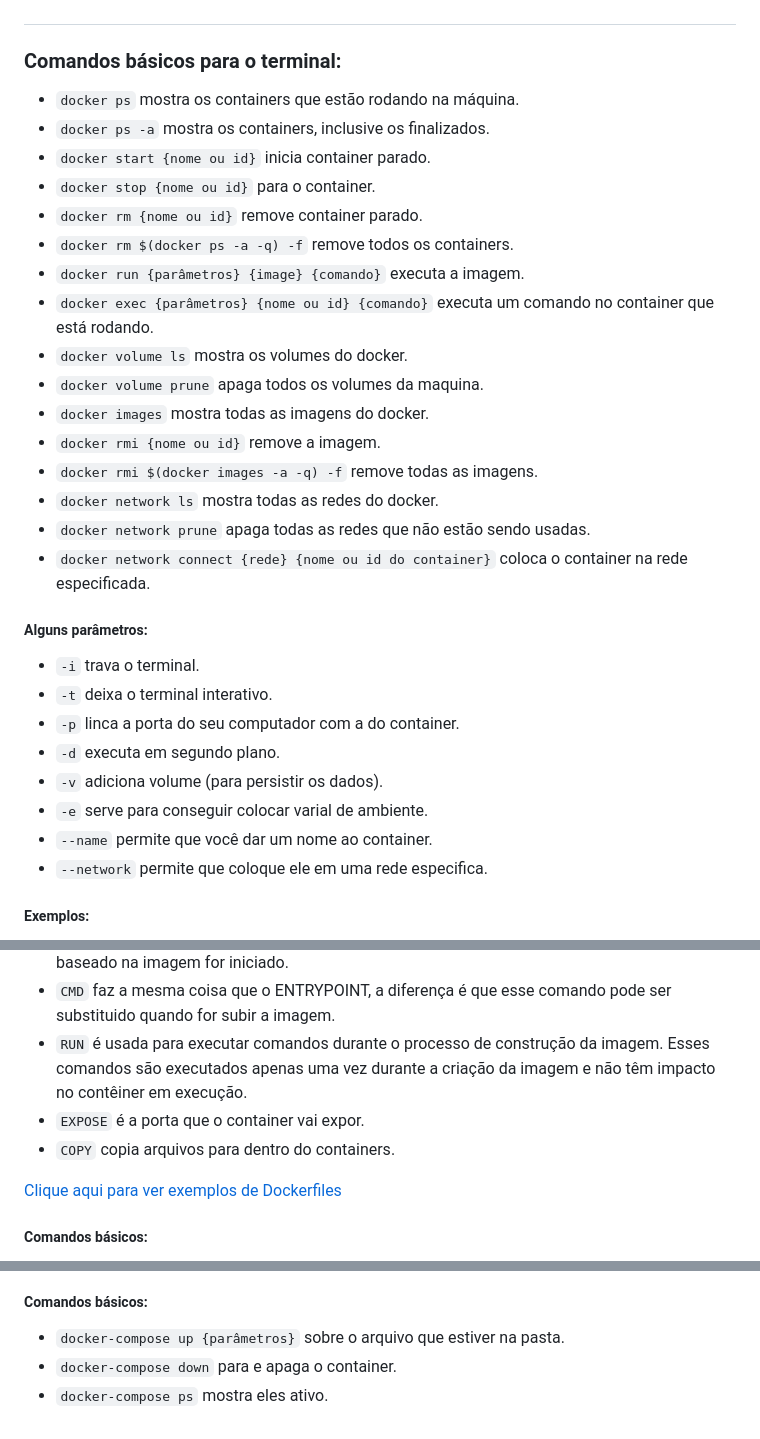
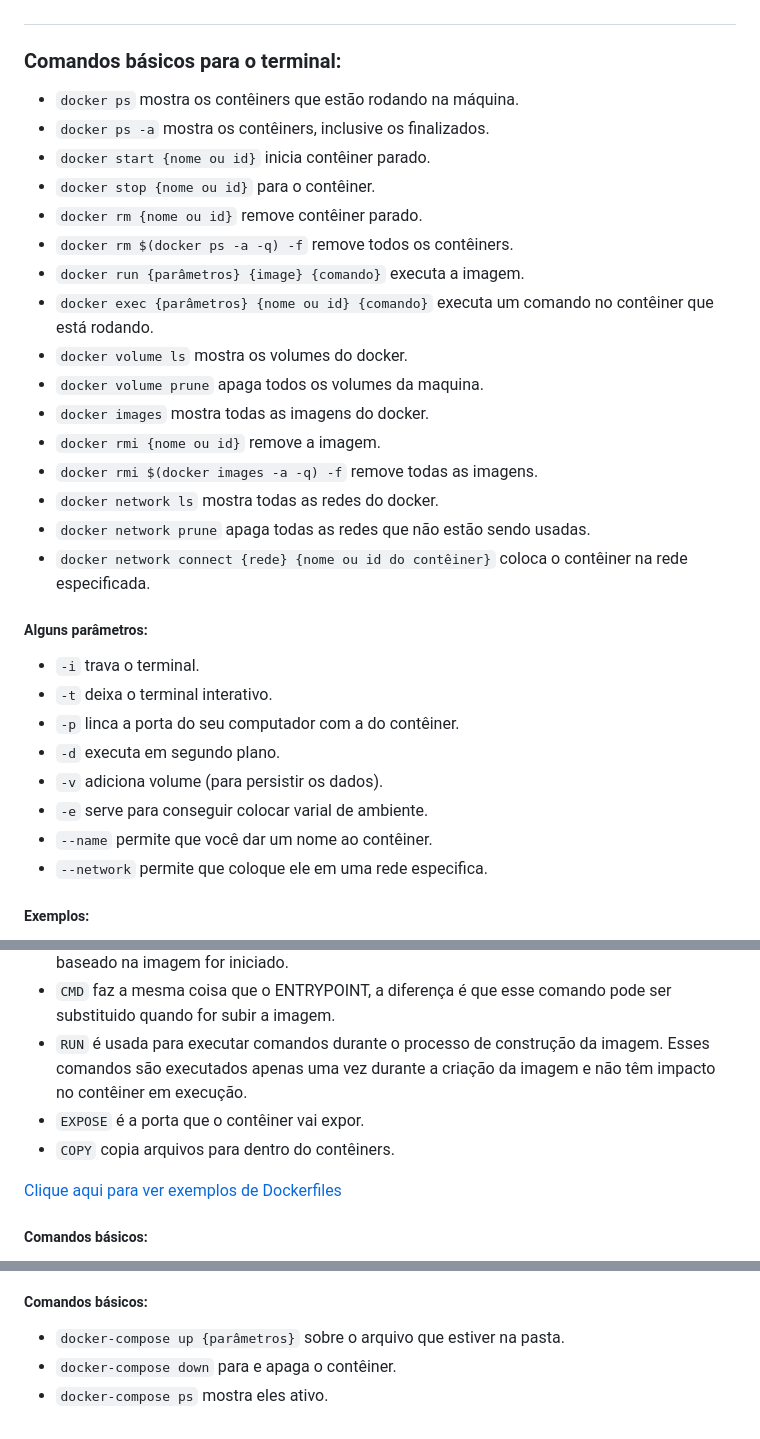
Before and after one commit to HiagoBriano/Hello_Docker, a Markdown page: README.md, 3 parts joined by grey strips. Rendered like a GitHub page.

```diff
--- a/README.md
+++ b/README.md
@@ -19,14 +19,14 @@ Viu a oportunidade de melhorar de alguma forma o repositório? Sinta-se à vonta
 
 ### Comandos básicos para o terminal:
 
-- `docker ps` mostra os containers que estão rodando na máquina.
-- `docker ps -a` mostra os containers, inclusive os finalizados.
-- `docker start {nome ou id}` inicia container parado.
-- `docker stop {nome ou id}` para o container.
-- `docker rm {nome ou id}` remove container parado.
-- `docker rm $(docker ps -a -q) -f` remove todos os containers.
+- `docker ps` mostra os contêiners que estão rodando na máquina.
+- `docker ps -a` mostra os contêiners, inclusive os finalizados.
+- `docker start {nome ou id}` inicia contêiner parado.
+- `docker stop {nome ou id}` para o contêiner.
+- `docker rm {nome ou id}` remove contêiner parado.
+- `docker rm $(docker ps -a -q) -f` remove todos os contêiners.
 - `docker run {parâmetros} {image} {comando}` executa a imagem.
-- `docker exec {parâmetros} {nome ou id} {comando}` executa um comando no container que está rodando.
+- `docker exec {parâmetros} {nome ou id} {comando}` executa um comando no contêiner que está rodando.
 - `docker volume ls` mostra os volumes do docker.
 - `docker volume prune` apaga todos os volumes da maquina.
 - `docker images` mostra todas as imagens do docker.
@@ -34,17 +34,17 @@ Viu a oportunidade de melhorar de alguma forma o repositório? Sinta-se à vonta
 - `docker rmi $(docker images -a -q) -f` remove todas as imagens.
 - `docker network ls` mostra todas as redes do docker.
 - `docker network prune` apaga todas as redes que não estão sendo usadas.
-- `docker network connect {rede} {nome ou id do container}` coloca o container na rede especificada.
+- `docker network connect {rede} {nome ou id do contêiner}` coloca o contêiner na rede especificada.
 
 ##### Alguns parâmetros:
 
 - `-i` trava o terminal.
 - `-t` deixa o terminal interativo.
-- `-p` linca a porta do seu computador com a do container.
+- `-p` linca a porta do seu computador com a do contêiner.
 - `-d` executa em segundo plano.
 - `-v` adiciona volume (para persistir os dados).
 - `-e` serve para conseguir colocar varial de ambiente.
-- `--name` permite que você dar um nome ao container.
+- `--name` permite que você dar um nome ao contêiner.
 - `--network` permite que coloque ele em uma rede especifica.
 
 ##### Exemplos:
@@ -64,8 +64,8 @@ Viu a oportunidade de melhorar de alguma forma o repositório? Sinta-se à vonta
 - `ENTRYPOINT` é usada para configurar um comando que será executado quando um contêiner baseado na imagem for iniciado.
 - `CMD` faz a mesma coisa que o ENTRYPOINT, a diferença é que esse comando pode ser substituido quando for subir a imagem.
 - `RUN` é usada para executar comandos durante o processo de construção da imagem. Esses comandos são executados apenas uma vez durante a criação da imagem e não têm impacto no contêiner em execução.
-- `EXPOSE` é a porta que o container vai expor.
-- `COPY` copia arquivos para dentro do containers.
+- `EXPOSE` é a porta que o contêiner vai expor.
+- `COPY` copia arquivos para dentro do contêiners.
 
 [Clique aqui para ver exemplos de Dockerfiles](./dockerfile_examples)
 
@@ -84,5 +84,5 @@ Viu a oportunidade de melhorar de alguma forma o repositório? Sinta-se à vonta
 ##### Comandos básicos:
 
 - `docker-compose up {parâmetros}` sobre o arquivo que estiver na pasta.
-- `docker-compose down` para e apaga o container.
+- `docker-compose down` para e apaga o contêiner.
 - `docker-compose ps` mostra eles ativo.
```
